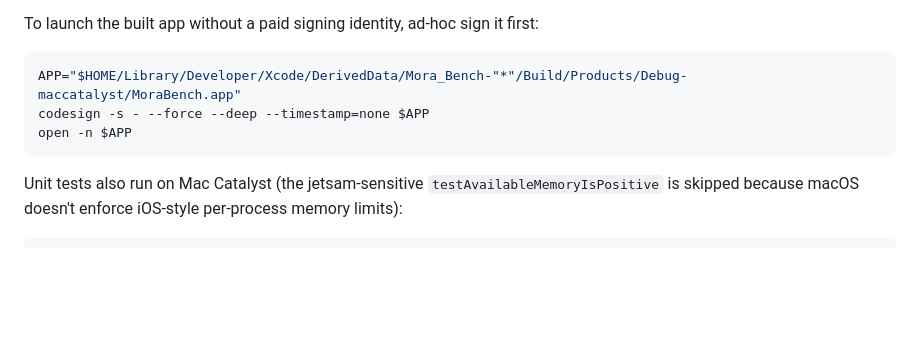
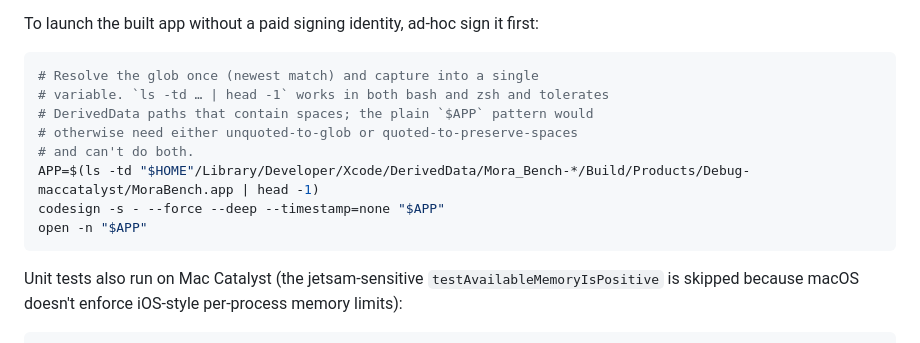
Before and after one commit to youtalk/mora, a Markdown page: bench/README.md, the part around one of its changes. GitHub-like rendering; blank space fills up the shorter version.

````diff
--- a/bench/README.md
+++ b/bench/README.md
@@ -62,9 +62,14 @@ To launch the built app without a paid signing identity, ad-hoc sign
 it first:
 
 ```bash
-APP="$HOME/Library/Developer/Xcode/DerivedData/Mora_Bench-"*"/Build/Products/Debug-maccatalyst/MoraBench.app"
-codesign -s - --force --deep --timestamp=none $APP
-open -n $APP
+# Resolve the glob once (newest match) and capture into a single
+# variable. `ls -td … | head -1` works in both bash and zsh and tolerates
+# DerivedData paths that contain spaces; the plain `$APP` pattern would
+# otherwise need either unquoted-to-glob or quoted-to-preserve-spaces
+# and can't do both.
+APP=$(ls -td "$HOME"/Library/Developer/Xcode/DerivedData/Mora_Bench-*/Build/Products/Debug-maccatalyst/MoraBench.app | head -1)
+codesign -s - --force --deep --timestamp=none "$APP"
+open -n "$APP"
 ```
 
 Unit tests also run on Mac Catalyst (the jetsam-sensitive
````
Also changed, not shown: other parts of bench/README.md (+35 -24 lines).
